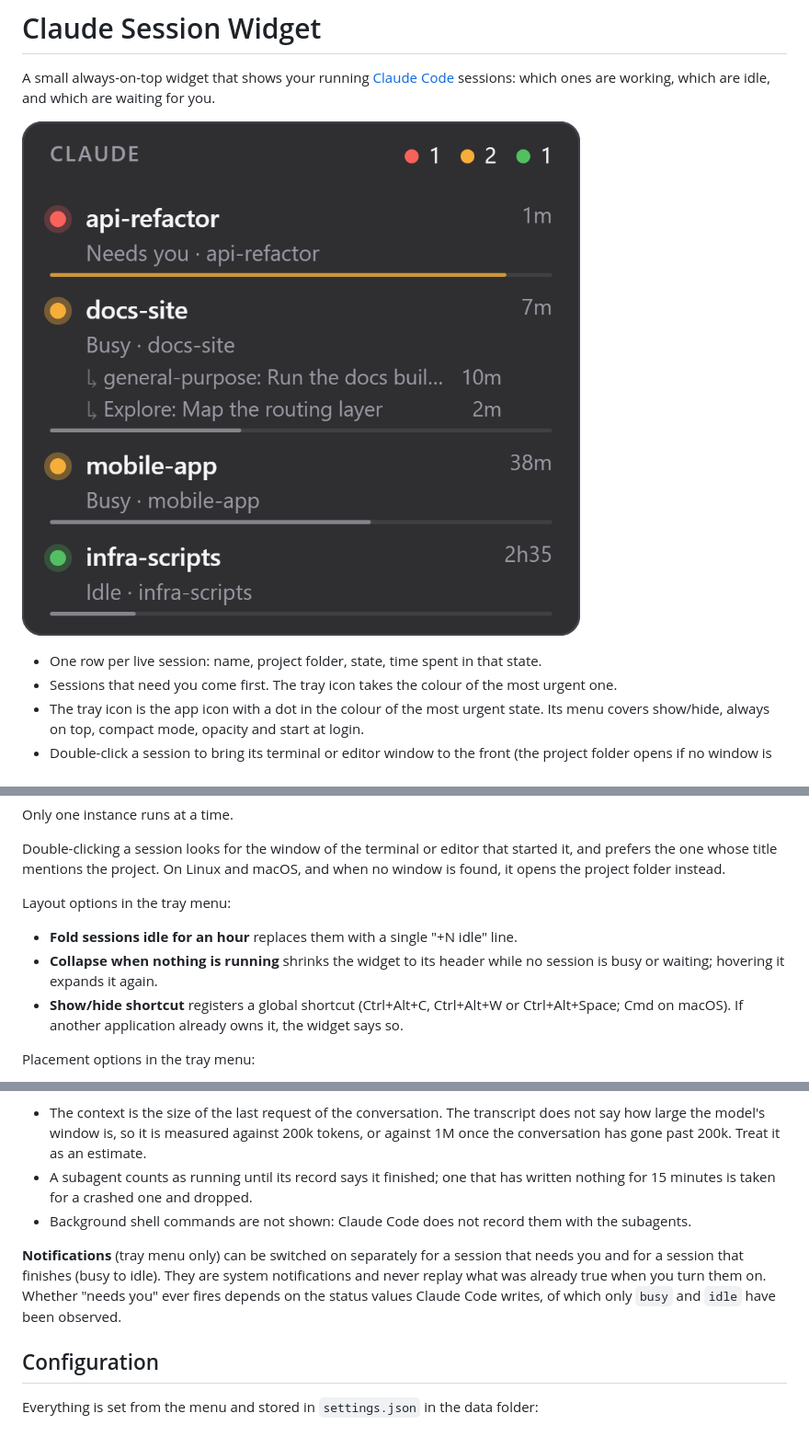
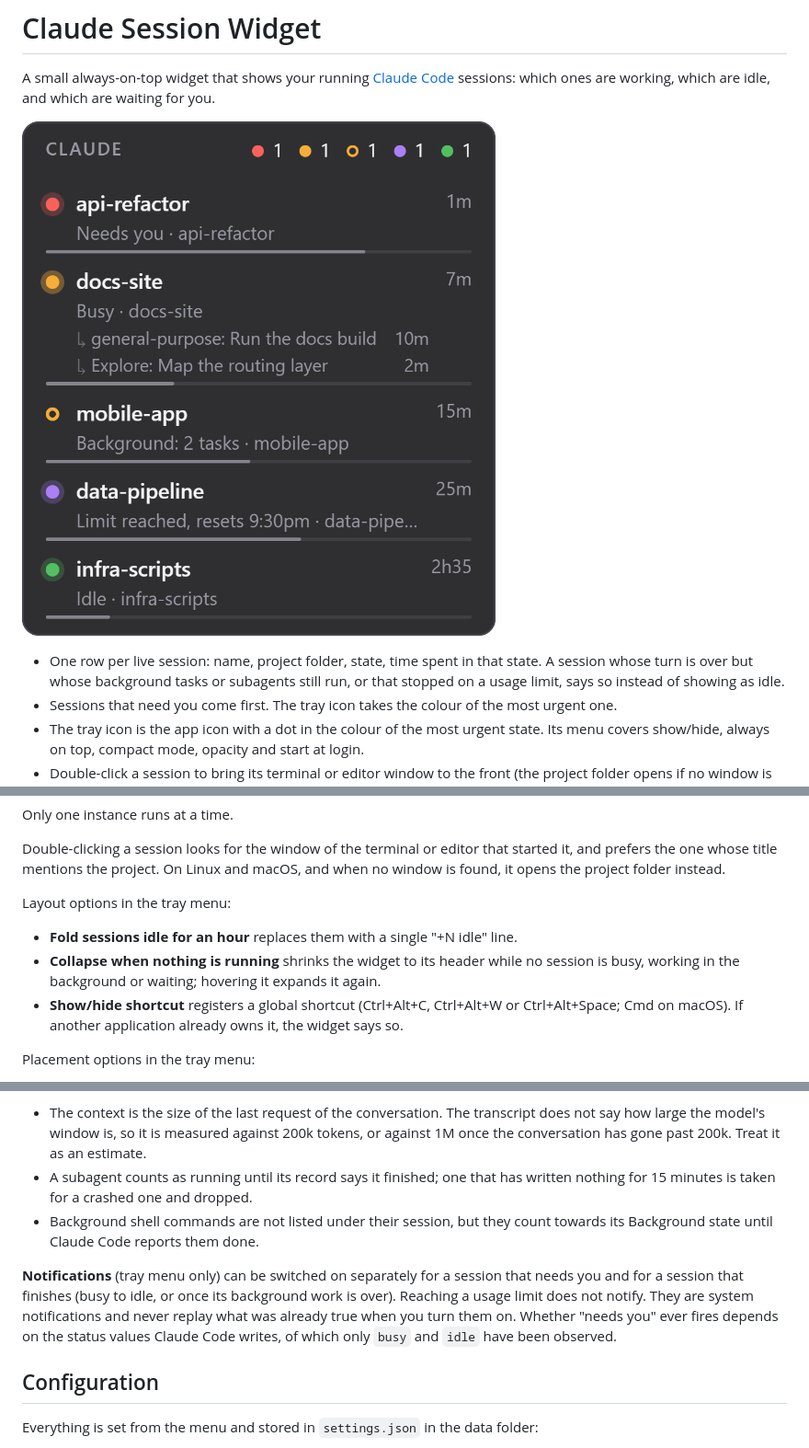
Before and after one commit to vavarm/claude-session-widget, a Markdown page: README.md, 3 parts joined by grey strips. Shown at 92% size. Drawn GitHub-style; pictures changed too: docs/screenshot.png.

Commit message:
docs: show and describe the background and limit-reached states
New screenshot with one session in each state, and the README now says
how background work and usage limits affect the list, the collapse
option and the notifications.

```diff
--- a/README.md
+++ b/README.md
@@ -6,5 +6,5 @@ A small always-on-top widget that shows your running [Claude Code](https://claud
 
-- One row per live session: name, project folder, state, time spent in that state.
+- One row per live session: name, project folder, state, time spent in that state. A session whose turn is over but whose background tasks or subagents still run, or that stopped on a usage limit, says so instead of showing as idle.
 - Sessions that need you come first. The tray icon takes the colour of the most urgent one.
 - The tray icon is the app icon with a dot in the colour of the most urgent state. Its menu covers show/hide, always on top, compact mode, opacity and start at login.
 - Double-click a session to bring its terminal or editor window to the front (the project folder opens if no window is found).
@@ -89,7 +89,7 @@ Double-clicking a session looks for the window of the terminal or editor that st
 Layout options in the tray menu:
 
 - **Fold sessions idle for an hour** replaces them with a single "+N idle" line.
-- **Collapse when nothing is running** shrinks the widget to its header while no session is busy or waiting; hovering it expands it again.
+- **Collapse when nothing is running** shrinks the widget to its header while no session is busy, working in the background or waiting; hovering it expands it again.
 - **Show/hide shortcut** registers a global shortcut (Ctrl+Alt+C, Ctrl+Alt+W or Ctrl+Alt+Space; Cmd on macOS). If another application already owns it, the widget says so.
 
 Placement options in the tray menu:
@@ -109,9 +109,9 @@ Both read the transcripts Claude Code keeps in `~/.claude/projects` (`$CLAUDE_CO
 
 - The context is the size of the last request of the conversation. The transcript does not say how large the model's window is, so it is measured against 200k tokens, or against 1M once the conversation has gone past 200k. Treat it as an estimate.
 - A subagent counts as running until its record says it finished; one that has written nothing for 15 minutes is taken for a crashed one and dropped.
-- Background shell commands are not shown: Claude Code does not record them with the subagents.
+- Background shell commands are not listed under their session, but they count towards its Background state until Claude Code reports them done.
 
-**Notifications** (tray menu only) can be switched on separately for a session that needs you and for a session that finishes (busy to idle). They are system notifications and never replay what was already true when you turn them on. Whether "needs you" ever fires depends on the status values Claude Code writes, of which only `busy` and `idle` have been observed.
+**Notifications** (tray menu only) can be switched on separately for a session that needs you and for a session that finishes (busy to idle, or once its background work is over). Reaching a usage limit does not notify. They are system notifications and never replay what was already true when you turn them on. Whether "needs you" ever fires depends on the status values Claude Code writes, of which only `busy` and `idle` have been observed.
 
 ## Configuration
 
```
Also changed, not shown: other parts of README.md (+1 -1 lines).
